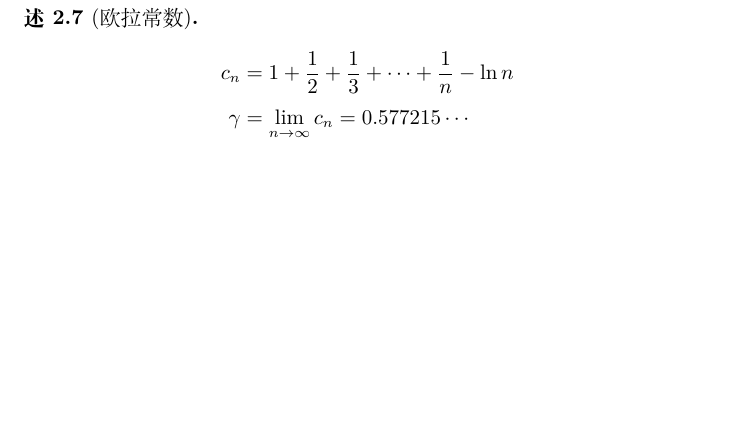
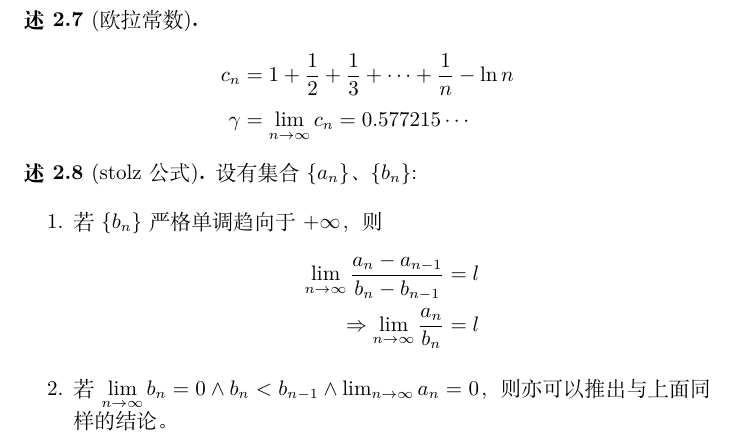
Before and after one commit to sanfusu/320-days-working, a LaTeX document (math/main.tex, which reads math/seq_limit.tex): part of page 4 of 4, cut so that both start at the same text, the shorter picture padded with empty space. Compiled offline with XeLaTeX.

Commit message:
add stolz  formula

```diff
--- a/math/seq_limit.tex
+++ b/math/seq_limit.tex
@@ -64,3 +64,16 @@
         \gamma &= \lim_{n \to \infty}{c_n} = 0.577215\cdots
     \end{align*}
 \end{exposition}
+
+\begin{exposition}[stolz 公式]
+    设有集合 $\{a_n\}$、$\{b_n\}$:
+    \begin{enumerate}
+        \item 若 $\{b_n\}$ 严格单调趋向于 $+\infty$，则
+            \begin{align*}
+                \lim_{n \to \infty}{\frac{a_n - a_{n-1}}{b_n - b_{n-1}}} &= l \\
+                \Rightarrow \lim_{n \to \infty}{\frac{a_n}{b_n}} &= l
+            \end{align*}
+        \item 若 $\lim \limits_{n \to \infty}{b_n} = 0 \land b_n < b_{n-1} \land \lim_{n \to \infty}{a_n} = 0$，则
+            亦可以推出与上面同样的结论。
+    \end{enumerate}
+\end{exposition}
```
